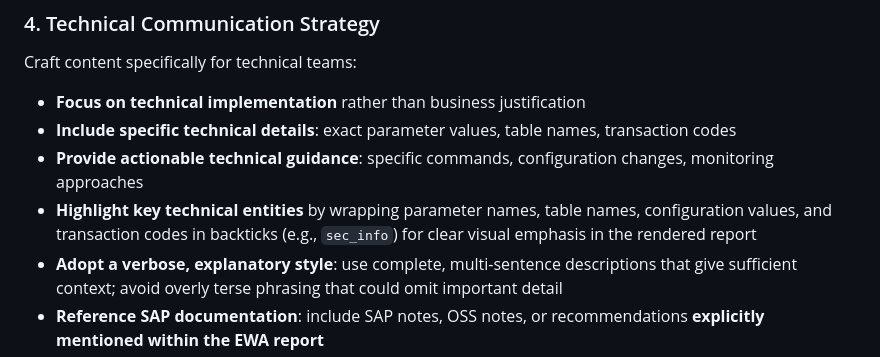
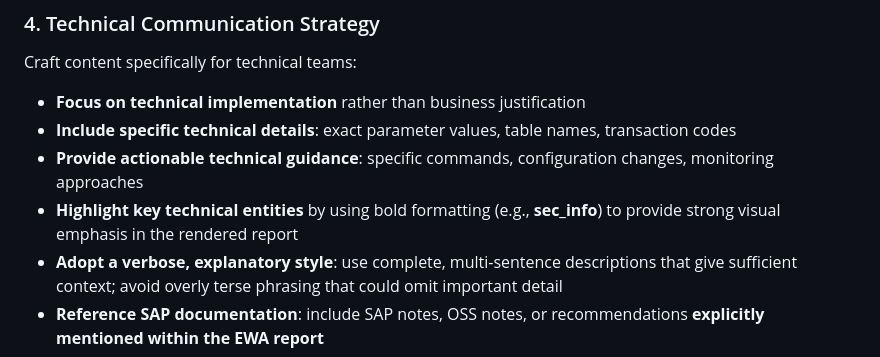
Before and after one commit to senjoyee/sap-ewa-analyzer, a Markdown page: backend/prompts/ewa_summary_prompt_openai.md, the part around the change. GitHub-like rendering.

Commit message:
Changing from backticks to bold for  highlighting important information

```diff
--- a/backend/prompts/ewa_summary_prompt_openai.md
+++ b/backend/prompts/ewa_summary_prompt_openai.md
@@ -45,7 +45,7 @@ Craft content specifically for technical teams:
 - **Focus on technical implementation** rather than business justification
 - **Include specific technical details**: exact parameter values, table names, transaction codes
 - **Provide actionable technical guidance**: specific commands, configuration changes, monitoring approaches
-- **Highlight key technical entities** by wrapping parameter names, table names, configuration values, and transaction codes in backticks (e.g., `sec_info`) for clear visual emphasis in the rendered report
+- **Highlight key technical entities** by using bold formatting (e.g., **sec_info**) to provide strong visual emphasis in the rendered report
 - **Adopt a verbose, explanatory style**: use complete, multi-sentence descriptions that give sufficient context; avoid overly terse phrasing that could omit important detail
 - **Reference SAP documentation**: include SAP notes, OSS notes, or recommendations **explicitly mentioned within the EWA report**
 - **Use bullet points where possible**
```
